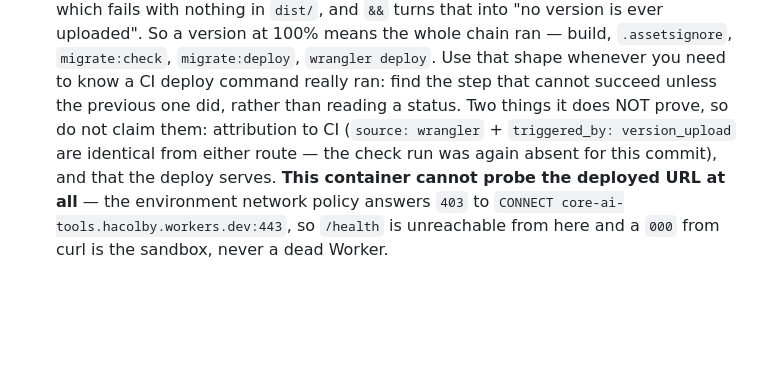
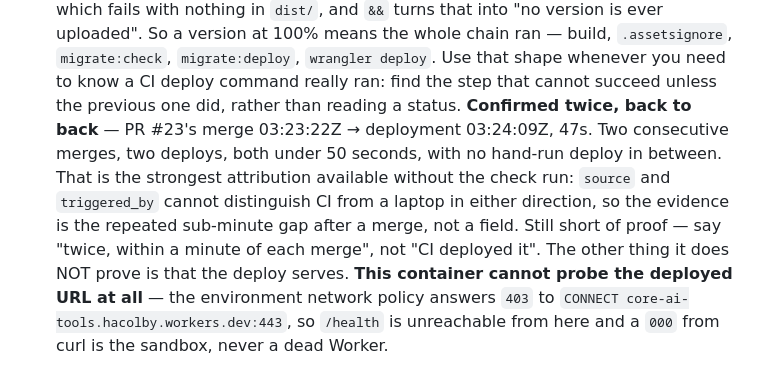
Before and after one commit to jmbish04/core-ai-tools, a Markdown page: AGENTS.md, the part around the change. Drawn GitHub-style; blank space fills up the shorter version.

```diff
--- a/AGENTS.md
+++ b/AGENTS.md
@@ -1169,9 +1169,13 @@ flattening bug that derivation exists to avoid.
   build, `.assetsignore`, `migrate:check`, `migrate:deploy`, `wrangler deploy`. Use that shape
   whenever you need to know a CI deploy command really ran: find the step that cannot succeed
   unless the previous one did, rather than reading a status.
-  Two things it does NOT prove, so do not claim them: attribution to CI (`source: wrangler` +
-  `triggered_by: version_upload` are identical from either route — the check run was again
-  absent for this commit), and that the deploy serves. **This container cannot probe the
+  **Confirmed twice, back to back** — PR #23's merge 03:23:22Z → deployment 03:24:09Z, 47s.
+  Two consecutive merges, two deploys, both under 50 seconds, with no hand-run deploy in
+  between. That is the strongest attribution available without the check run: `source` and
+  `triggered_by` cannot distinguish CI from a laptop in either direction, so the evidence is
+  the repeated sub-minute gap after a merge, not a field. Still short of proof — say "twice,
+  within a minute of each merge", not "CI deployed it".
+  The other thing it does NOT prove is that the deploy serves. **This container cannot probe the
   deployed URL at all** — the environment network policy answers `403` to `CONNECT
   core-ai-tools.hacolby.workers.dev:443`, so `/health` is unreachable from here and a `000`
   from curl is the sandbox, never a dead Worker.
```
Also changed, not shown: docs/decisions/2026-09-29-workers-builds-is-not-deploying.md (+13 -3 lines).
